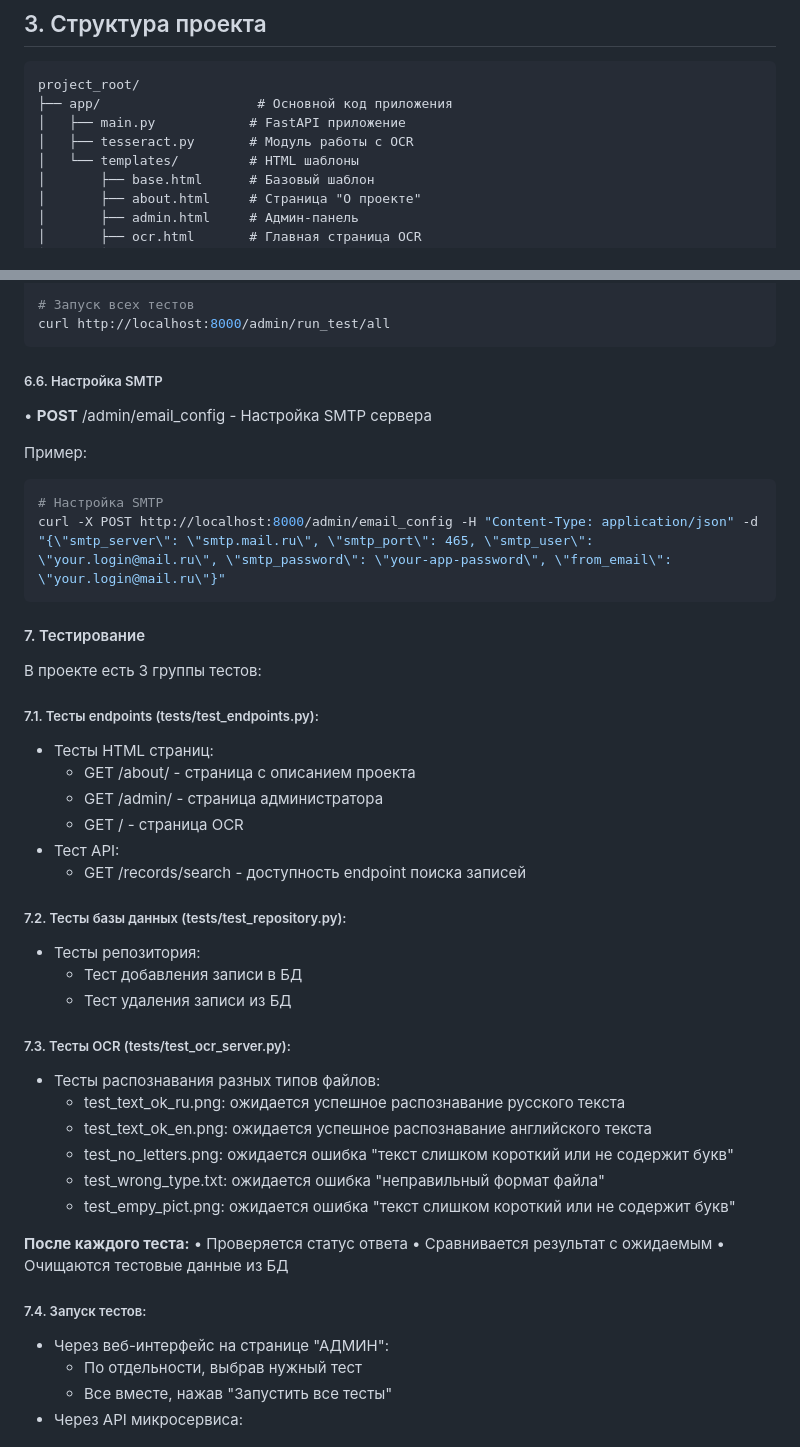
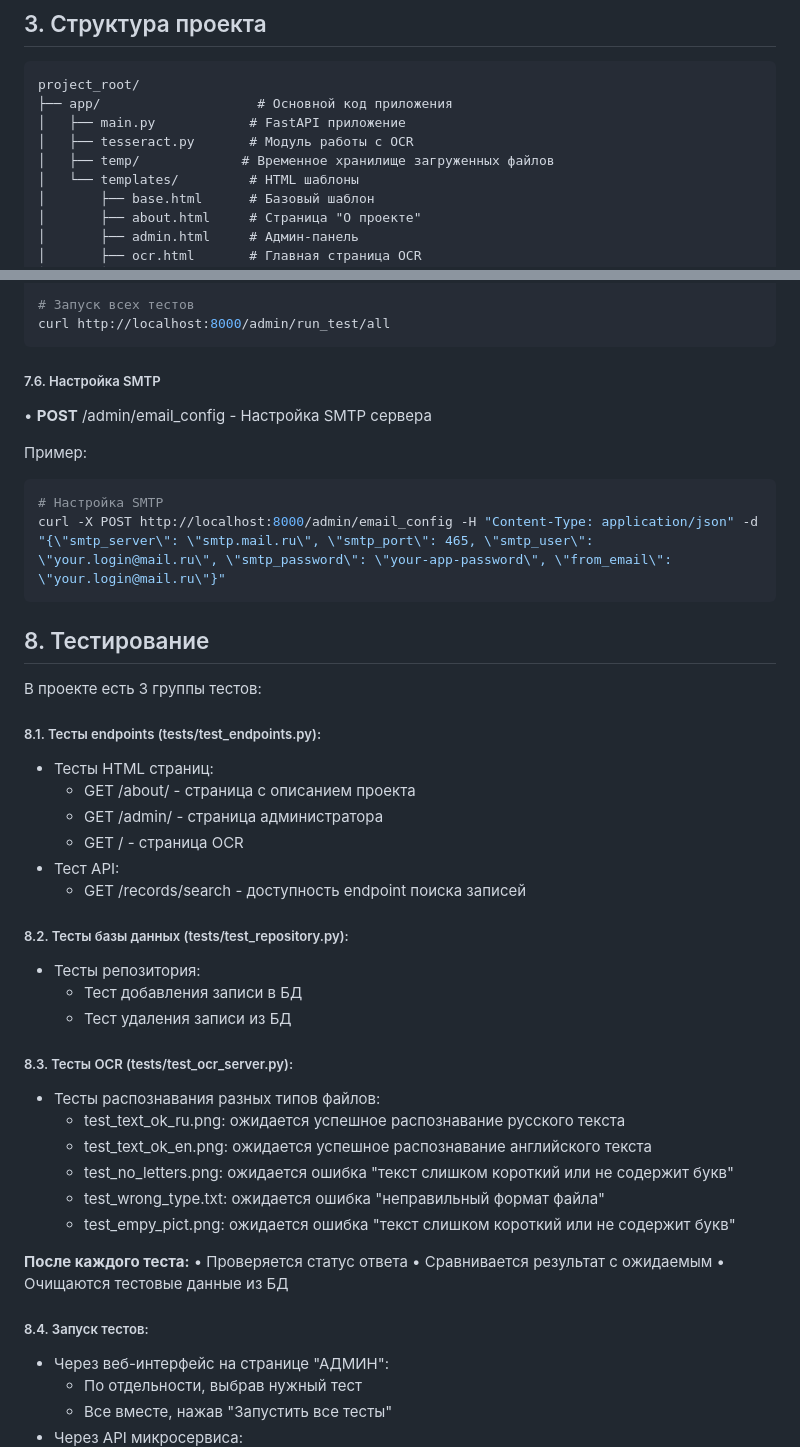
Before and after one commit to userGl/pytnon_coursework_plotnikov, a Markdown page: README.md, 2 parts joined by grey strips. Drawn GitHub-style.

````diff
--- a/README.md
+++ b/README.md
@@ -105,6 +105,7 @@ project_root/
 ├── app/                    # Основной код приложения
 │   ├── main.py            # FastAPI приложение
 │   ├── tesseract.py       # Модуль работы с OCR
+│   ├── temp/             # Временное хранилище загруженных файлов
 │   └── templates/         # HTML шаблоны
 │       ├── base.html      # Базовый шаблон
 │       ├── about.html     # Страница "О проекте"
@@ -230,7 +271,7 @@ curl http://localhost:8000/admin/run_test/repository
 curl http://localhost:8000/admin/run_test/all
 ```
 
-##### 6.6. Настройка SMTP
+##### 7.6. Настройка SMTP
 • **POST** /admin/email_config - Настройка SMTP сервера
 
 Пример:
@@ -239,10 +280,10 @@ curl http://localhost:8000/admin/run_test/all
 curl -X POST http://localhost:8000/admin/email_config -H "Content-Type: application/json" -d "{\"smtp_server\": \"smtp.mail.ru\", \"smtp_port\": 465, \"smtp_user\": \"your.login@mail.ru\", \"smtp_password\": \"your-app-password\", \"from_email\": \"your.login@mail.ru\"}"
 ```
 
-#### 7. Тестирование
+## 8. Тестирование
 В проекте есть 3 группы тестов:
 
-##### 7.1. Тесты endpoints (tests/test_endpoints.py):
+##### 8.1. Тесты endpoints (tests/test_endpoints.py):
 - Тесты HTML страниц:
     - GET /about/ - страница с описанием проекта
     - GET /admin/ - страница администратора
@@ -250,12 +291,12 @@ curl -X POST http://localhost:8000/admin/email_config -H "Content-Type: applicat
 - Тест API:
     - GET /records/search - доступность endpoint поиска записей
 
-##### 7.2. Тесты базы данных (tests/test_repository.py):
+##### 8.2. Тесты базы данных (tests/test_repository.py):
 - Тесты репозитория:
     - Тест добавления записи в БД
     - Тест удаления записи из БД
 
-##### 7.3. Тесты OCR (tests/test_ocr_server.py):
+##### 8.3. Тесты OCR (tests/test_ocr_server.py):
 - Тесты распознавания разных типов файлов:
     - test_text_ok_ru.png: ожидается успешное распознавание русского текста
     - test_text_ok_en.png: ожидается успешное распознавание английского текста
@@ -268,7 +309,7 @@ curl -X POST http://localhost:8000/admin/email_config -H "Content-Type: applicat
     • Сравнивается результат с ожидаемым
     • Очищаются тестовые данные из БД
 
-##### 7.4. Запуск тестов:
+##### 8.4. Запуск тестов:
 - Через веб-интерфейс на странице "АДМИН":
     - По отдельности, выбрав нужный тест
     - Все вместе, нажав "Запустить все тесты"
````
Also changed, not shown: other parts of README.md (+58 -18 lines).
